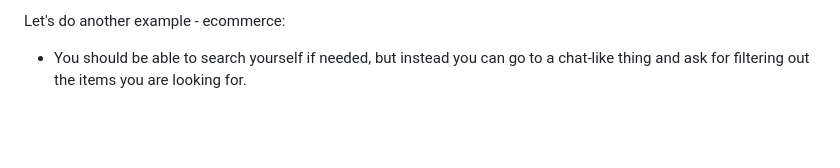
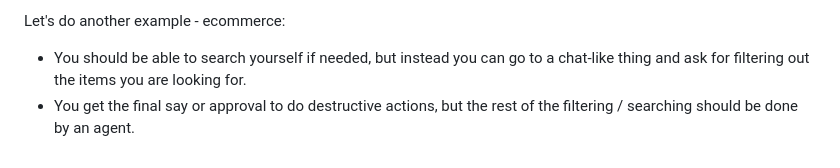
Before and after one commit to a7ul/thoughts, a Markdown page: notes/agent-era-brainstorm.md, the part around the change. Drawn GitHub-style; blank space fills up the shorter version.

Commit message:
Add note on human approval for destructive actions

```diff
--- a/notes/agent-era-brainstorm.md
+++ b/notes/agent-era-brainstorm.md
@@ -64,3 +64,4 @@ Now another aspect is why chat is still super crucial: the supervisor role is co
 Let's do another example - ecommerce:
 
 - You should be able to search yourself if needed, but instead you can go to a chat-like thing and ask for filtering out the items you are looking for.
+- You get the final say or approval to do destructive actions, but the rest of the filtering / searching should be done by an agent.
```
